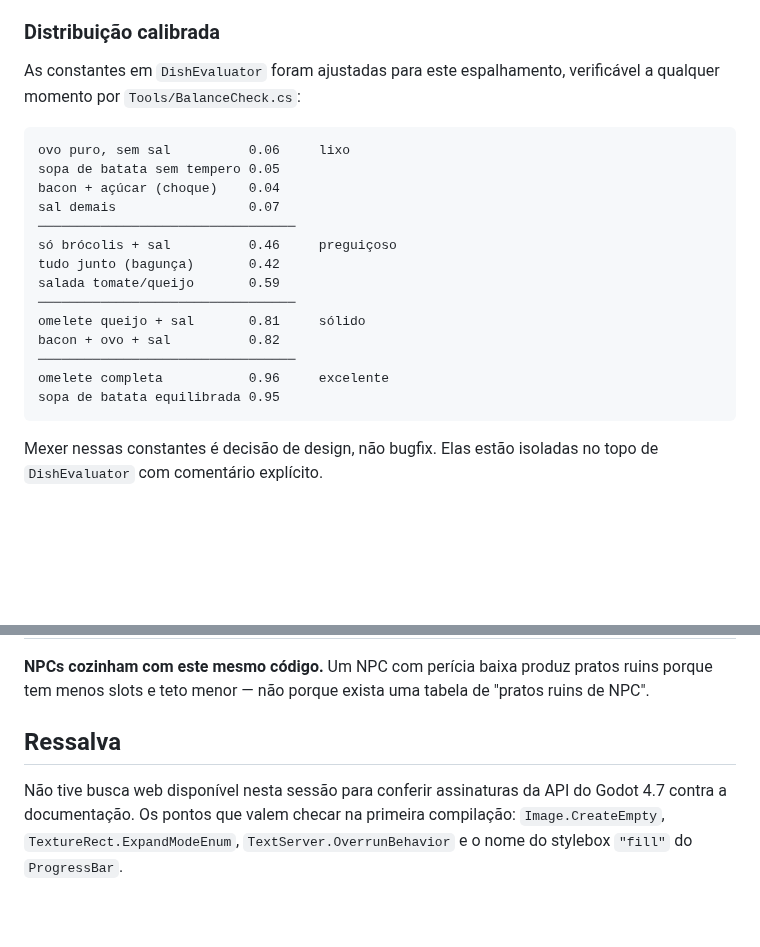
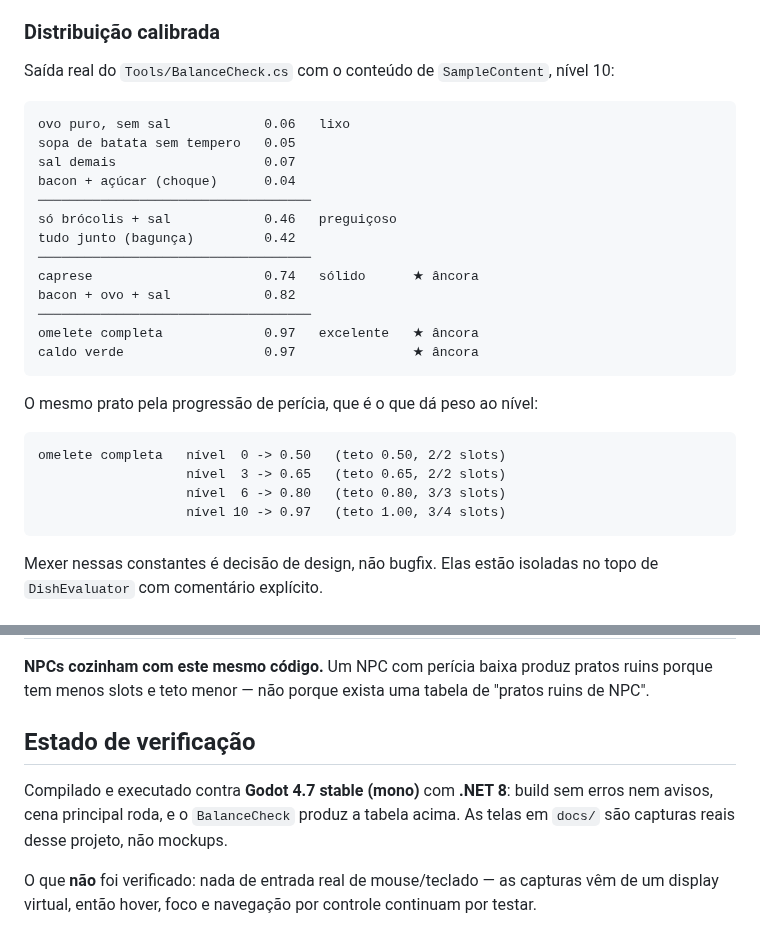
Before and after one commit to Monkius-Maximus/sistemas-auxiliares, a Markdown page: CookingSystem/README.md, 2 parts joined by grey strips. GitHub-like rendering; blank space fills up the shorter version.

````diff
--- a/CookingSystem/README.md
+++ b/CookingSystem/README.md
@@ -67,24 +67,31 @@ otimizar às cegas.
 
 ### Distribuição calibrada
 
-As constantes em `DishEvaluator` foram ajustadas para este espalhamento, verificável
-a qualquer momento por `Tools/BalanceCheck.cs`:
+Saída real do `Tools/BalanceCheck.cs` com o conteúdo de `SampleContent`, nível 10:
 
 ```
-ovo puro, sem sal          0.06     lixo
-sopa de batata sem tempero 0.05
-bacon + açúcar (choque)    0.04
-sal demais                 0.07
-─────────────────────────────────
-só brócolis + sal          0.46     preguiçoso
-tudo junto (bagunça)       0.42
-salada tomate/queijo       0.59
-─────────────────────────────────
-omelete queijo + sal       0.81     sólido
-bacon + ovo + sal          0.82
-─────────────────────────────────
-omelete completa           0.96     excelente
-sopa de batata equilibrada 0.95
+ovo puro, sem sal            0.06   lixo
+sopa de batata sem tempero   0.05
+sal demais                   0.07
+bacon + açúcar (choque)      0.04
+───────────────────────────────────
+só brócolis + sal            0.46   preguiçoso
+tudo junto (bagunça)         0.42
+───────────────────────────────────
+caprese                      0.74   sólido      ★ âncora
+bacon + ovo + sal            0.82
+───────────────────────────────────
+omelete completa             0.97   excelente   ★ âncora
+caldo verde                  0.97               ★ âncora
+```
+
+O mesmo prato pela progressão de perícia, que é o que dá peso ao nível:
+
+```
+omelete completa   nível  0 -> 0.50   (teto 0.50, 2/2 slots)
+                   nível  3 -> 0.65   (teto 0.65, 2/2 slots)
+                   nível  6 -> 0.80   (teto 0.80, 3/3 slots)
+                   nível 10 -> 0.97   (teto 1.00, 3/4 slots)
 ```
 
 Mexer nessas constantes é decisão de design, não bugfix. Elas estão isoladas no topo de
@@ -120,9 +127,11 @@ Poucas de propósito — são atalhos premiados, não o conteúdo principal.
 **NPCs cozinham com este mesmo código.** Um NPC com perícia baixa produz pratos ruins porque
 tem menos slots e teto menor — não porque exista uma tabela de "pratos ruins de NPC".
 
-## Ressalva
+## Estado de verificação
 
-Não tive busca web disponível nesta sessão para conferir assinaturas da API do Godot 4.7
-contra a documentação. Os pontos que valem checar na primeira compilação:
-`Image.CreateEmpty`, `TextureRect.ExpandModeEnum`, `TextServer.OverrunBehavior` e o nome
-do stylebox `"fill"` do `ProgressBar`.
+Compilado e executado contra **Godot 4.7 stable (mono)** com **.NET 8**: build sem erros nem
+avisos, cena principal roda, e o `BalanceCheck` produz a tabela acima. As telas em `docs/` são
+capturas reais desse projeto, não mockups.
+
+O que **não** foi verificado: nada de entrada real de mouse/teclado — as capturas vêm de um
+display virtual, então hover, foco e navegação por controle continuam por testar.
````
Also changed, not shown: CookingSystem/docs/context-panel.md (+20 -0 lines), CookingSystem/docs/panel-manual.png (added), CookingSystem/docs/panel-quick.png (added), CookingSystem/docs/panel-regions.png (added), 3 other files.
